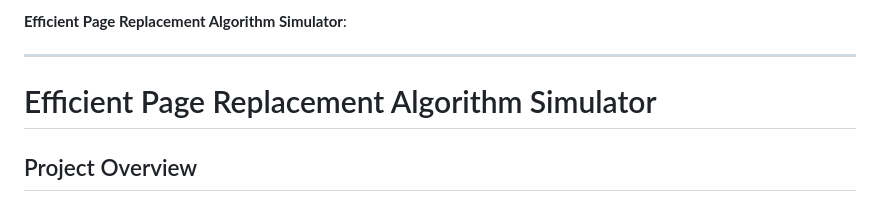
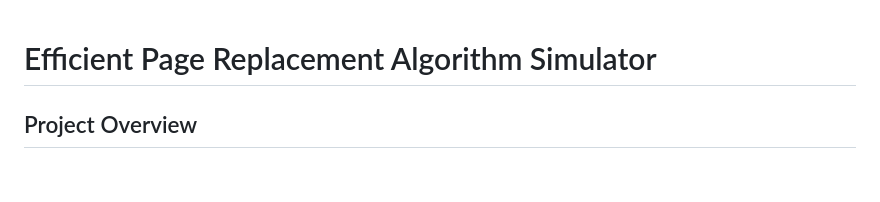
Before and after one commit to malubhai13/Efficient-Page-Replacement-Algorithm-Simulator, a Markdown page: README.md, the part around the change. Drawn GitHub-style; blank space fills up the shorter version.

```diff
--- a/README.md
+++ b/README.md
@@ -1,7 +1,3 @@
- **Efficient Page Replacement Algorithm Simulator**:
-
----
-
 # Efficient Page Replacement Algorithm Simulator
 
 ## Project Overview
```
